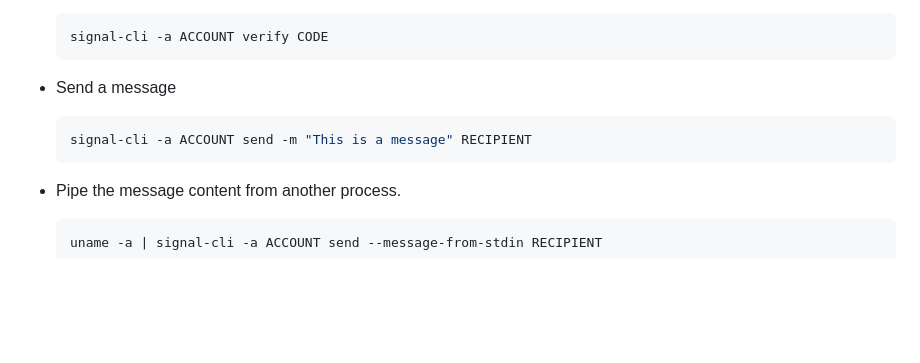
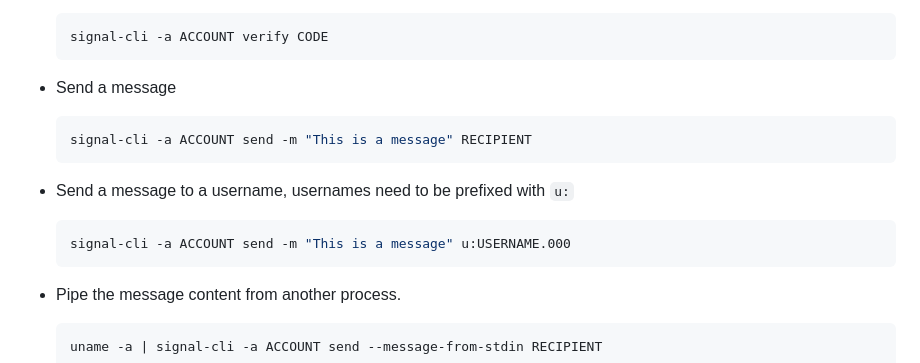
Before and after one commit to AsamK/signal-cli, a Markdown page: README.md, the part around the change. Drawn GitHub-style; blank space fills up the shorter version.

Commit message:
Update README
Fixes #1803

````diff
--- a/README.md
+++ b/README.md
@@ -83,6 +83,12 @@ of all country codes.)
      signal-cli -a ACCOUNT send -m "This is a message" RECIPIENT
      ```
 
+* Send a message to a username, usernames need to be prefixed with `u:`
+
+     ```sh
+     signal-cli -a ACCOUNT send -m "This is a message" u:USERNAME.000
+     ```
+
 * Pipe the message content from another process.
 
       uname -a | signal-cli -a ACCOUNT send --message-from-stdin RECIPIENT
````
